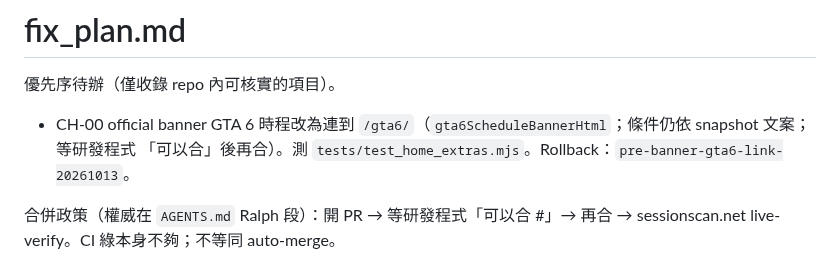
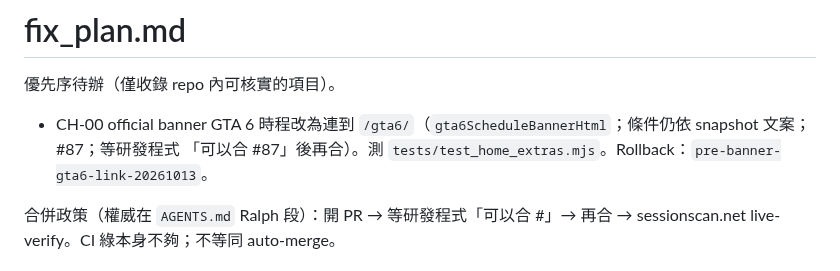
Before and after one commit to bigdaddy109/Sessionscan, a Markdown page: fix_plan.md, the part around the change. Rendered like a GitHub page.

Commit message:
Note PR #87 in fix_plan for banner GTA 6 link
Track the open PR number under the Ralph merge gate.

Co-authored-by: jeffreywu0329 <jeffreywu0329@gmail.com>

```diff
--- a/fix_plan.md
+++ b/fix_plan.md
@@ -2,7 +2,7 @@
 
 優先序待辦（僅收錄 repo 內可核實的項目）。
 
-- CH-00 official banner GTA 6 時程改為連到 `/gta6/`（`gta6ScheduleBannerHtml`；條件仍依 snapshot 文案；等研發程式 「可以合」後再合）。測 `tests/test_home_extras.mjs`。Rollback：`pre-banner-gta6-link-20261013`。
+- CH-00 official banner GTA 6 時程改為連到 `/gta6/`（`gta6ScheduleBannerHtml`；條件仍依 snapshot 文案；#87；等研發程式 「可以合 #87」後再合）。測 `tests/test_home_extras.mjs`。Rollback：`pre-banner-gta6-link-20261013`。
 
 合併政策（權威在 `AGENTS.md` Ralph 段）：開 PR → 等研發程式「可以合 #<n>」→ 再合 → sessionscan.net live-verify。CI 綠本身不夠；不等同 auto-merge。
 
```
